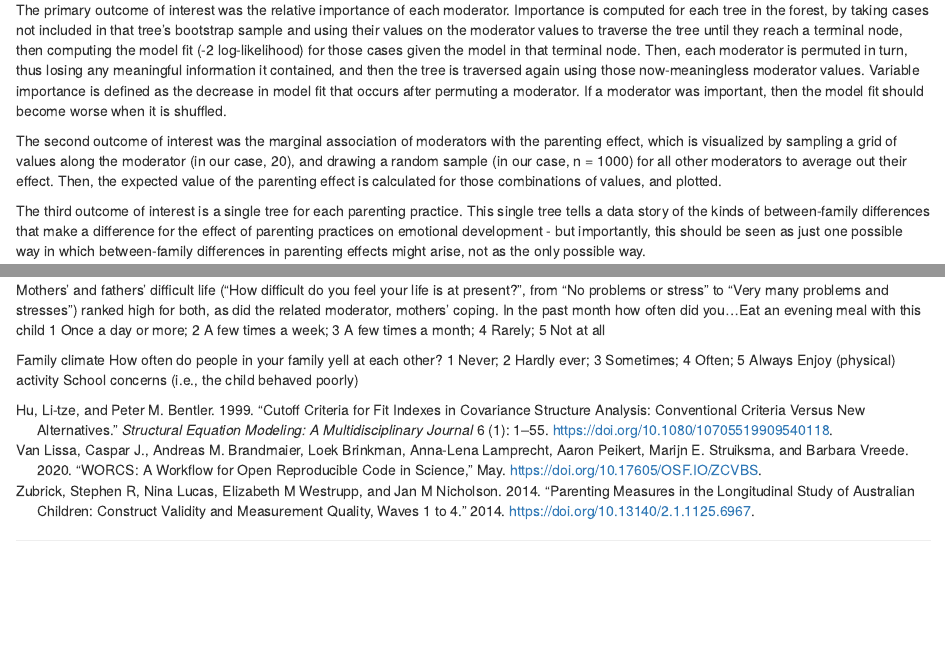
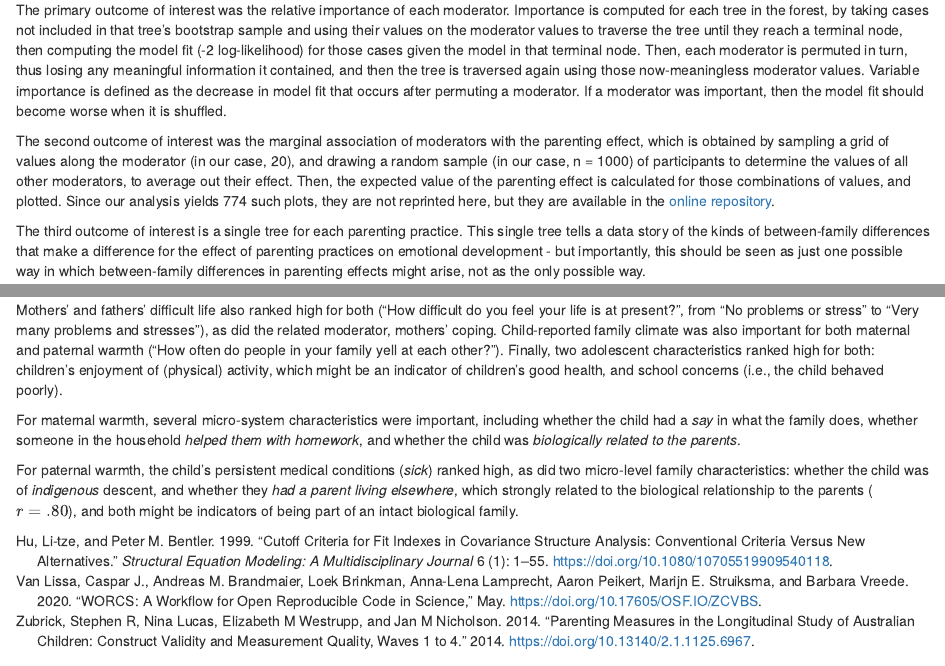
Before and after one commit to cjvanlissa/lsac_manuscript, an R Markdown document (manuscript.Rmd): the page in a window 1100 px wide, from 1910 px down, and a second part further down, joined at a grey line. Rendered offline with R 4.5, knitr and Pandoc, with nearby package versions; some code elsewhere in the file could not run offline.

Commit message:
update 2025-12-16 08:17:32.713382

````diff
--- a/manuscript.Rmd
+++ b/manuscript.Rmd
@@ -175,9 +175,10 @@ Variable importance is defined as the decrease in model fit that occurs after pe
 If a moderator was important, then the model fit should become worse when it is shuffled.
 
 The second outcome of interest was the marginal association of moderators with the parenting effect,
-which is visualized by sampling a grid of values along the moderator (in our case, 20),
-and drawing a random sample (in our case, n = 1000) for all other moderators to average out their effect.
+which is obtained by sampling a grid of values along the moderator (in our case, 20),
+and drawing a random sample (in our case, n = 1000) of participants to determine the values of all other moderators, to average out their effect.
 Then, the expected value of the parenting effect is calculated for those combinations of values, and plotted.
+Since our analysis yields 774 such plots, they are not reprinted here, but they are available in the [online repository](https://cjvanlissa.github.io/lsac_emotional_development/#shape-of-association).
 
 The third outcome of interest is a single tree for each parenting practice.
 This single tree tells a data story of the kinds of between-family differences that make a difference for the effect of parenting practices on emotional development - but importantly, this should be seen as just one possible way in which between-family differences in parenting effects might arise, not as the only possible way.
@@ -203 +205,2 @@ Specifically, father involvement (e.g., "In the past month how often did you eat
 
+```{r, figures-side, fig.show="hold", out.width="50%", eval = FALSE}
@@ -207,9 +209,15 @@ knitr::include_graphics(file.path(results_folder, "pdp_war_m_involvement_f.svg")
 knitr::include_graphics(file.path(results_folder, "pdp_war_f_involvement_f.svg"))
 ```
 
-Mothers' and fathers' difficult life ("How difficult do you feel your life is at present?", from	"No problems or stress" to "Very many problems and stresses") ranked high for both, as did the related moderator, mothers' coping.
-In the past month how often did you...Eat an evening meal with this child	1 Once a day or more; 2 A few times a week; 3 A few times a month; 4 Rarely; 5 Not at all
+Mothers' and fathers' difficult life also ranked high for both ("How difficult do you feel your life is at present?", from	"No problems or stress" to "Very many problems and stresses"),
+as did the related moderator, mothers' coping.
+Child-reported family climate was also important for both maternal and paternal warmth ("How often do people in your family yell at each other?").
+Finally, two adolescent characteristics ranked high for both:
+children's enjoyment of (physical) activity, which might be an indicator of children's good health,
+and school concerns (i.e., the child behaved poorly).
 
-Family climate How often do people in your family yell at each other?	1 Never; 2 Hardly ever; 3 Sometimes; 4 Often; 5 Always
-Enjoy (physical) activity
-School concerns (i.e., the child behaved poorly)
+For maternal warmth, several micro-system characteristics were important, including whether the child had a *say* in what the family does, whether someone in the household *helped them with homework*, and whether the child was *biologically related to the parents*.
+
+For paternal warmth, the child's persistent medical conditions (*sick*) ranked high,
+as did two micro-level family characteristics: whether the child was of *indigenous* descent,
+and whether they *had a parent living elsewhere*, which strongly related to the biological relationship to the parents ($r = .80$), and both might be indicators of being part of an intact biological family.
````
Also changed, not shown: manuscript.Rmd (6 more changed lines).
